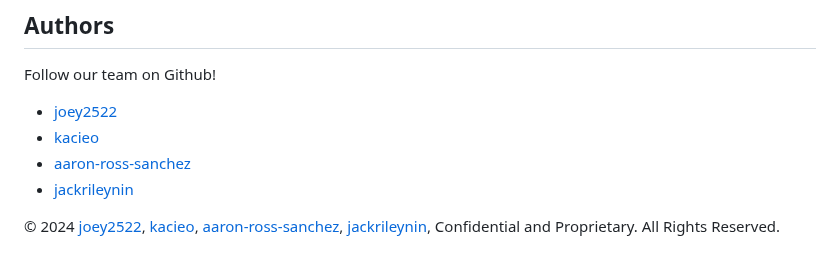
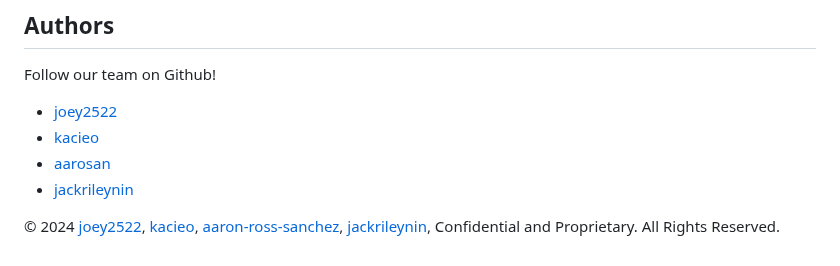
Before and after one commit to Joey2522/fitness-tracker, a Markdown page: README.md, the part around the change. GitHub-like rendering.

```diff
--- a/README.md
+++ b/README.md
@@ -143,7 +143,7 @@ SOFTWARE.
 Follow our team on Github!
 - [joey2522](https://github.com/Joey2522)
 - [kacieo](https://github.com/kacieo)
-- [aaron-ross-sanchez](https://github.com/aaron-ross-sanchez)
+- [aarosan](https://github.com/aarosan)
 - [jackrileynin](https://github.com/jackrileynin)
 
 
```
